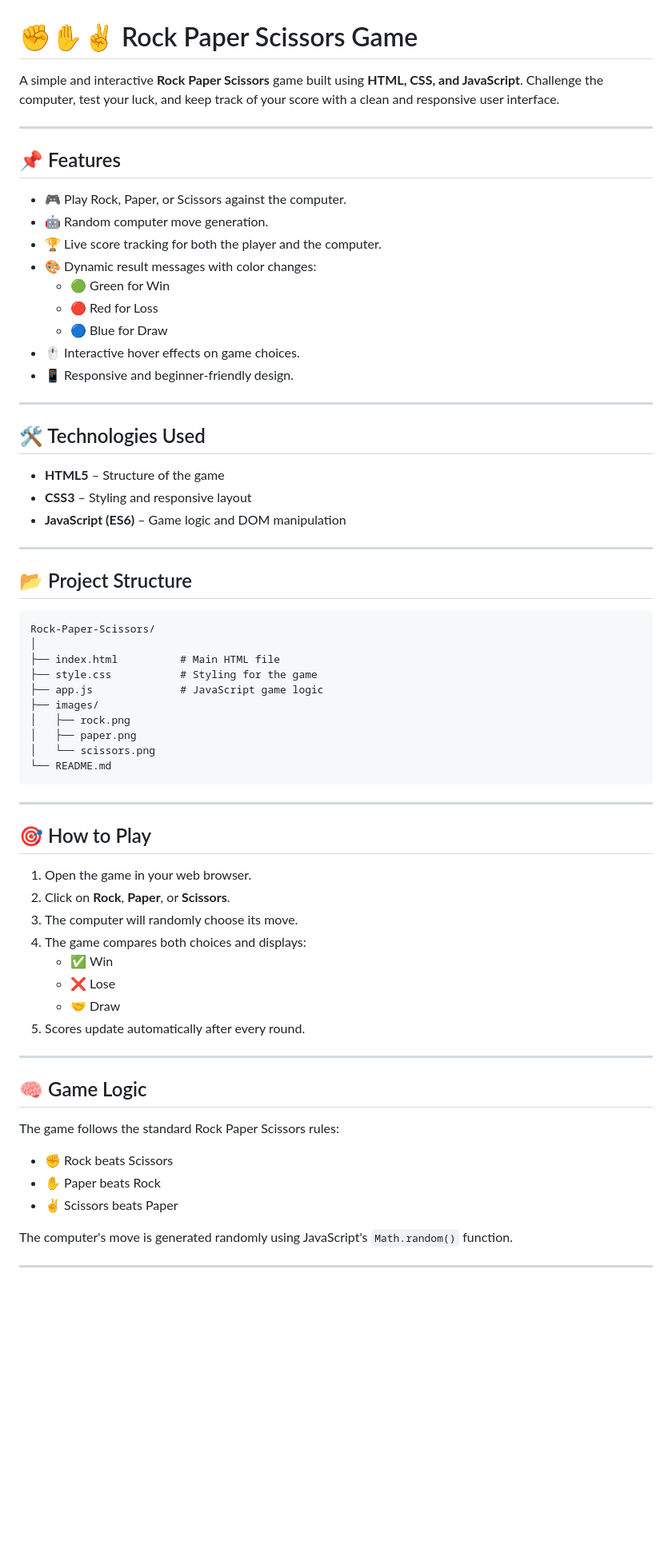
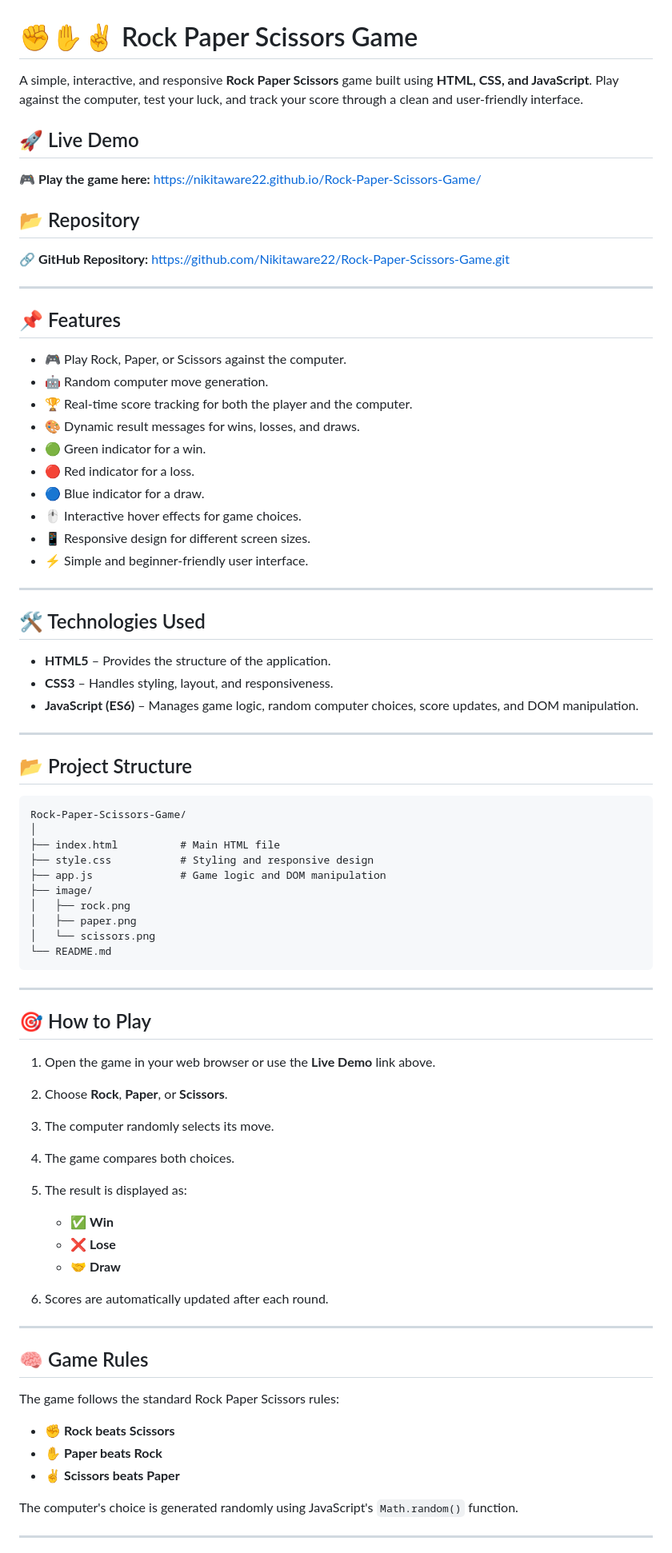
Before and after one commit to Nikitaware22/Rock-Paper-Scissors-Game, a Markdown page: README.md, the part around one of its changes. Shown at 80% size. GitHub-like rendering; blank space fills up the shorter version.

````diff
--- a/README.md
+++ b/README.md
@@ -1,40 +1,51 @@
 # ✊✋✌️ Rock Paper Scissors Game
 
-A simple and interactive **Rock Paper Scissors** game built using **HTML, CSS, and JavaScript**. Challenge the computer, test your luck, and keep track of your score with a clean and responsive user interface.
+A simple, interactive, and responsive **Rock Paper Scissors** game built using **HTML, CSS, and JavaScript**. Play against the computer, test your luck, and track your score through a clean and user-friendly interface.
+
+## 🚀 Live Demo
+
+🎮 **Play the game here:**
+https://nikitaware22.github.io/Rock-Paper-Scissors-Game/
+
+## 📂 Repository
+
+🔗 **GitHub Repository:**
+https://github.com/Nikitaware22/Rock-Paper-Scissors-Game.git
 
 ---
 
 ## 📌 Features
 
-- 🎮 Play Rock, Paper, or Scissors against the computer.
-- 🤖 Random computer move generation.
-- 🏆 Live score tracking for both the player and the computer.
-- 🎨 Dynamic result messages with color changes:
-  - 🟢 Green for Win
-  - 🔴 Red for Loss
-  - 🔵 Blue for Draw
-- 🖱️ Interactive hover effects on game choices.
-- 📱 Responsive and beginner-friendly design.
+* 🎮 Play Rock, Paper, or Scissors against the computer.
+* 🤖 Random computer move generation.
+* 🏆 Real-time score tracking for both the player and the computer.
+* 🎨 Dynamic result messages for wins, losses, and draws.
+* 🟢 Green indicator for a win.
+* 🔴 Red indicator for a loss.
+* 🔵 Blue indicator for a draw.
+* 🖱️ Interactive hover effects for game choices.
+* 📱 Responsive design for different screen sizes.
+* ⚡ Simple and beginner-friendly user interface.
 
 ---
 
 ## 🛠️ Technologies Used
 
-- **HTML5** – Structure of the game
-- **CSS3** – Styling and responsive layout
-- **JavaScript (ES6)** – Game logic and DOM manipulation
+* **HTML5** – Provides the structure of the application.
+* **CSS3** – Handles styling, layout, and responsiveness.
+* **JavaScript (ES6)** – Manages game logic, random computer choices, score updates, and DOM manipulation.
 
 ---
 
 ## 📂 Project Structure
 
-```
-Rock-Paper-Scissors/
+```text
+Rock-Paper-Scissors-Game/
 │
 ├── index.html          # Main HTML file
-├── style.css           # Styling for the game
-├── app.js              # JavaScript game logic
-├── images/
+├── style.css           # Styling and responsive design
+├── app.js              # Game logic and DOM manipulation
+├── image/
 │   ├── rock.png
 │   ├── paper.png
 │   └── scissors.png
@@ -45,26 +56,28 @@ Rock-Paper-Scissors/
 
 ## 🎯 How to Play
 
-1. Open the game in your web browser.
-2. Click on **Rock**, **Paper**, or **Scissors**.
-3. The computer will randomly choose its move.
-4. The game compares both choices and displays:
-   - ✅ Win
-   - ❌ Lose
-   - 🤝 Draw
-5. Scores update automatically after every round.
+1. Open the game in your web browser or use the **Live Demo** link above.
+2. Choose **Rock**, **Paper**, or **Scissors**.
+3. The computer randomly selects its move.
+4. The game compares both choices.
+5. The result is displayed as:
+
+   * ✅ **Win**
+   * ❌ **Lose**
+   * 🤝 **Draw**
+6. Scores are automatically updated after each round.
 
 ---
 
-## 🧠 Game Logic
+## 🧠 Game Rules
 
 The game follows the standard Rock Paper Scissors rules:
 
-- ✊ Rock beats Scissors
-- ✋ Paper beats Rock
-- ✌️ Scissors beats Paper
+* ✊ **Rock beats Scissors**
+* ✋ **Paper beats Rock**
+* ✌️ **Scissors beats Paper**
 
-The computer's move is generated randomly using JavaScript's `Math.random()` function.
+The computer's choice is generated randomly using JavaScript's `Math.random()` function.
 
 ---
 
````
Also changed, not shown: other parts of README.md (+28 -30 lines).
